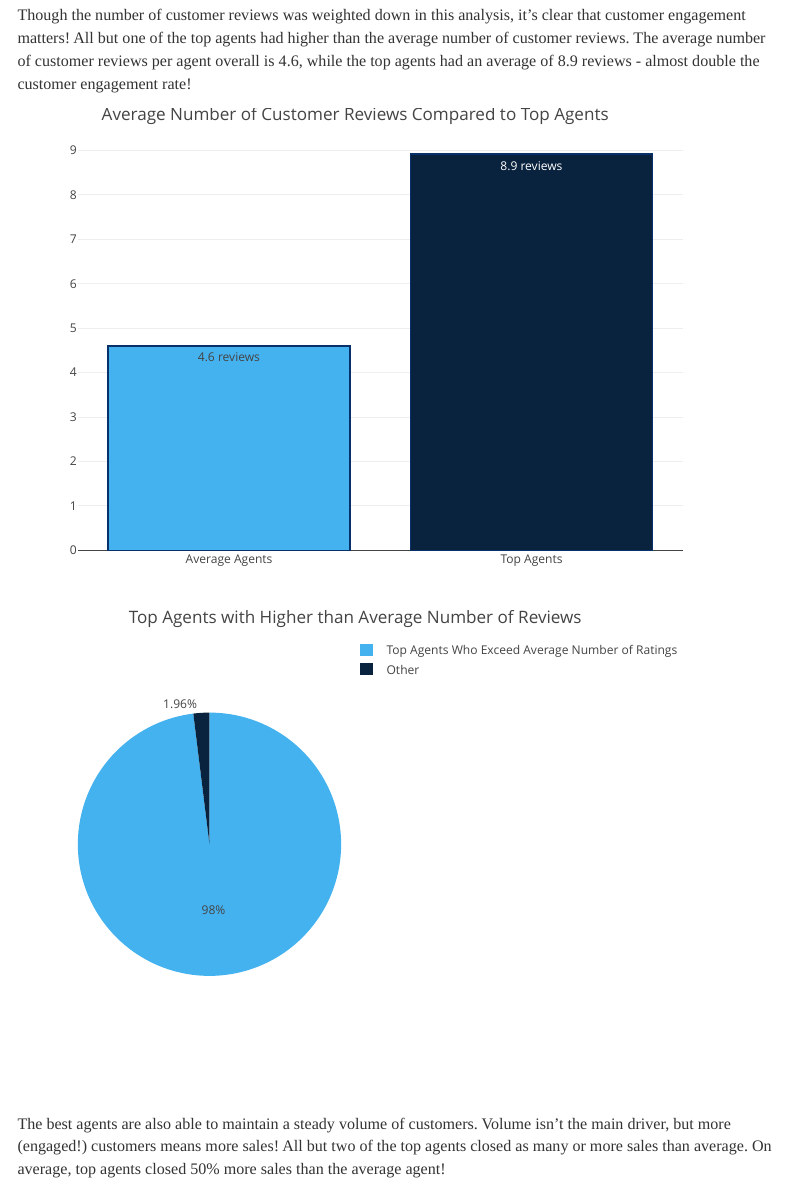
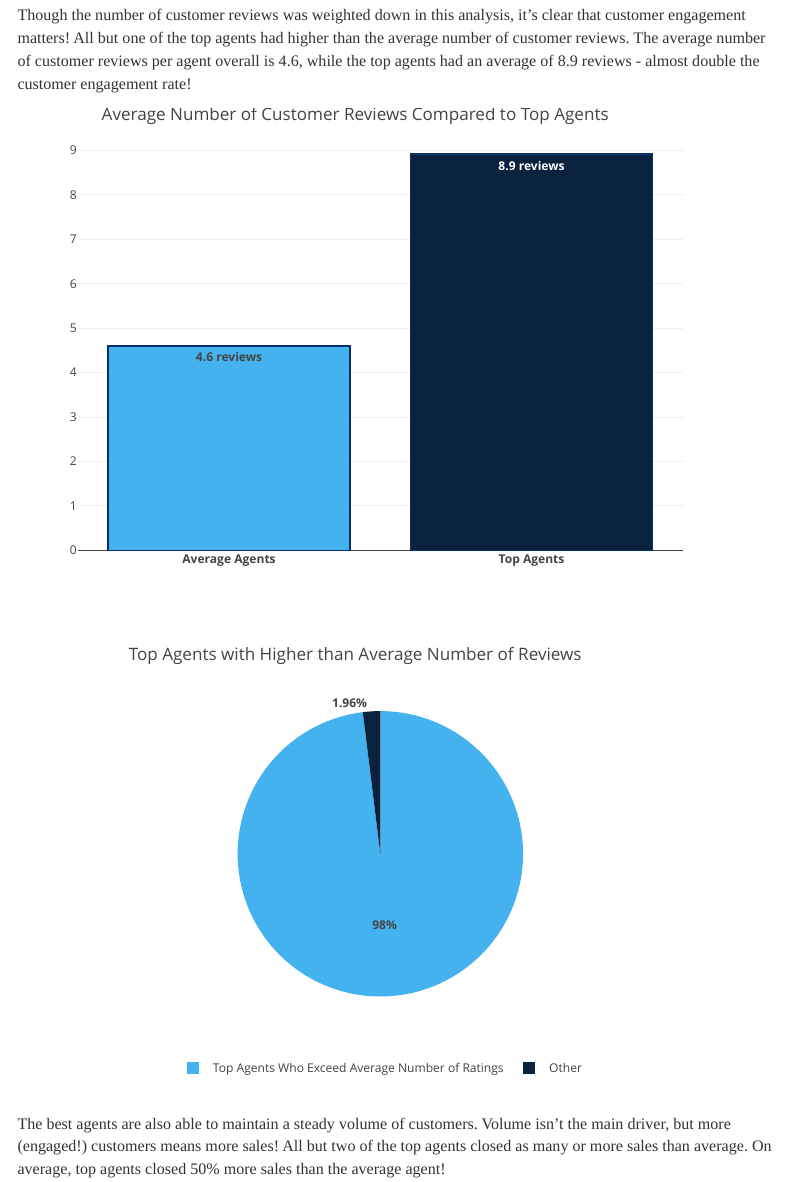
Before and after one commit to aroseman89/Smiley-Real-Estate-Analysis, an R Markdown document (Clever Real Estate Working Interview Project.Rmd): the page in a window 1100 px wide, from 2710 px down. Rendered offline with R 4.5, knitr and Pandoc, with nearby package versions; some code elsewhere in the file could not run offline; menus at the side of the page are left out.

Commit message:
Adjusted customer engagement charts.

````diff
--- a/Clever Real Estate Working Interview Project.Rmd
+++ b/Clever Real Estate Working Interview Project.Rmd
@@ -1003,12 +1003,12 @@ print(percent_customer_review_2024)
 colors <- c('#44b2ef', '#09223d')
 
 customer_review_average_compare <- plot_ly(
-  x = c("Average Agents",
-        "Top Agents"),
+  x = c("<b>Average Agents</b>",
+        "<b>Top Agents</b>"),
   y = c(mean_customer_reviews_2024, mean_top_agent_customer_reviews_2024),
   name = "Average Number of Customer Reviews",
   type = "bar",
-  text = sprintf("%.1f reviews", c(mean_customer_reviews_2024, mean_top_agent_customer_reviews_2024)),
+  text = sprintf("<b>%.1f reviews</b>", c(mean_customer_reviews_2024, mean_top_agent_customer_reviews_2024)),
   textposition = 'auto',
   hovertemplate = "%{x} have %{y:.1f} customer reviews<extra></extra>",
          marker = list(color = colors,line = list(color = 'rgb(8,48,107)',
@@ -1026,11 +1026,21 @@ customer_review_average_percent <- plot_ly(labels = c("Top Agents Who Exceed Ave
                                            marker = list(
         colors = c('#44b2ef', '#09223d')
     ),
-    hovertemplate = "%{label}: %{percent}<extra></extra>")
+    textinfo = 'label+percent',
+                                         texttemplate = '<b>%{percent}</b>',
+    hovertemplate = "<b>%{label}:</b> %{percent}<extra></extra>")
 customer_review_average_percent <- customer_review_average_percent %>%
 layout(title = 'Top Agents with Higher than Average Number of Reviews',
+       margin = list(
+               t = 100
+           ),
          xaxis = list(showgrid = FALSE, zeroline = FALSE, showticklabels = FALSE),
-         yaxis = list(showgrid = FALSE, zeroline = FALSE, showticklabels = FALSE))
+         yaxis = list(showgrid = FALSE, zeroline = FALSE, showticklabels = FALSE),
+       legend = list(
+    orientation = "h",
+    x = 0.5,
+    y = -0.2,
+    xanchor = "center"))
 
 customer_review_average_percent
 ```
````
